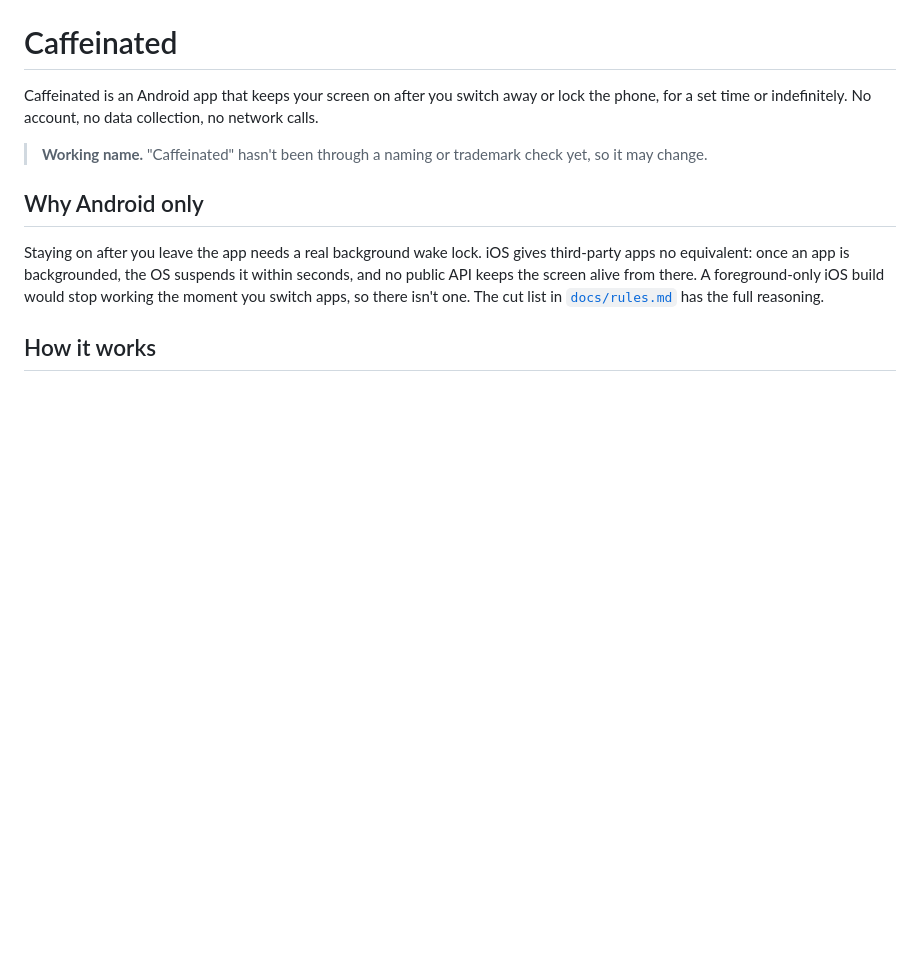
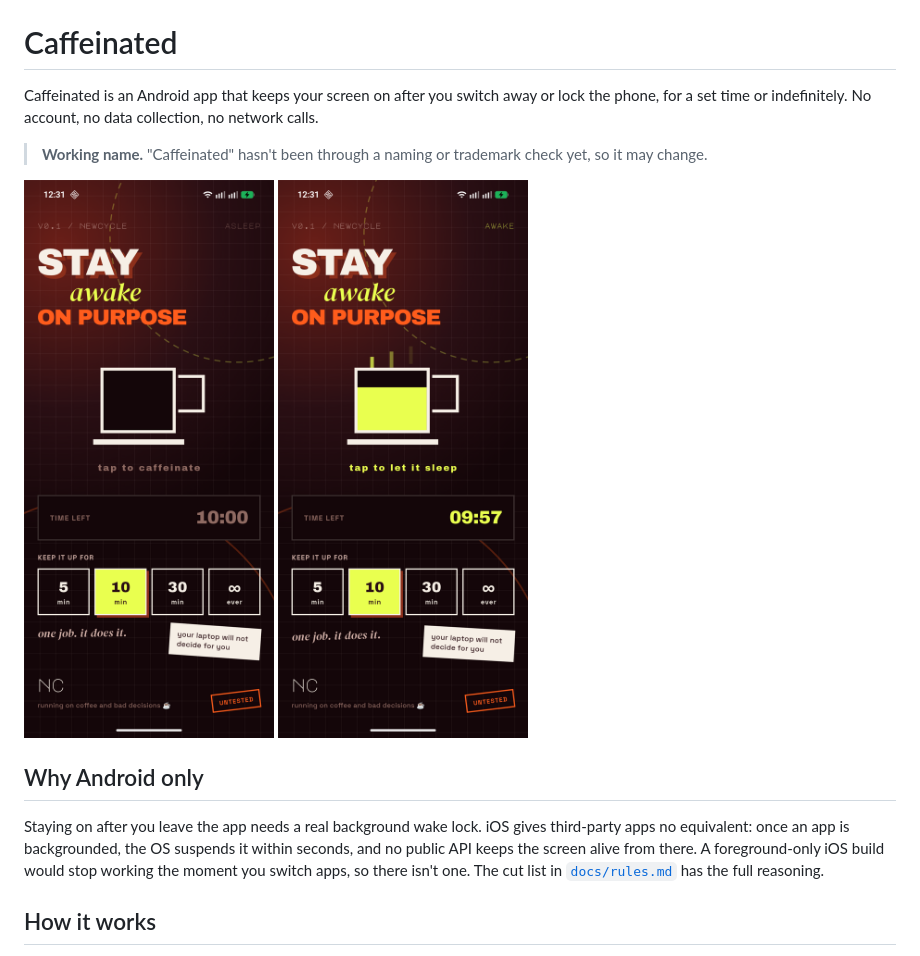
Before and after one commit to DarelNC/caffeinated, a Markdown page: README.md, the part around the change. Rendered like a GitHub page; pictures changed too: docs/screenshots/active.png (added), docs/screenshots/idle.png (added); blank space fills up the shorter version.

Commit message:
Add screenshots to the README

```diff
--- a/README.md
+++ b/README.md
@@ -3,6 +3,11 @@
 Caffeinated is an Android app that keeps your screen on after you switch away or lock the phone, for a set time or indefinitely. No account, no data collection, no network calls.
 
 > **Working name.** "Caffeinated" hasn't been through a naming or trademark check yet, so it may change.
+
+<p>
+  <img src="docs/screenshots/idle.png" alt="The home screen while asleep: a dark mug, 'tap to caffeinate', a 10:00 timer and the 5, 10, 30 minute and forever duration buttons" width="260">
+  <img src="docs/screenshots/active.png" alt="The home screen while awake: the mug filled in green, 'tap to let it sleep' and a 09:57 countdown" width="260">
+</p>
 
 ## Why Android only
 
```
